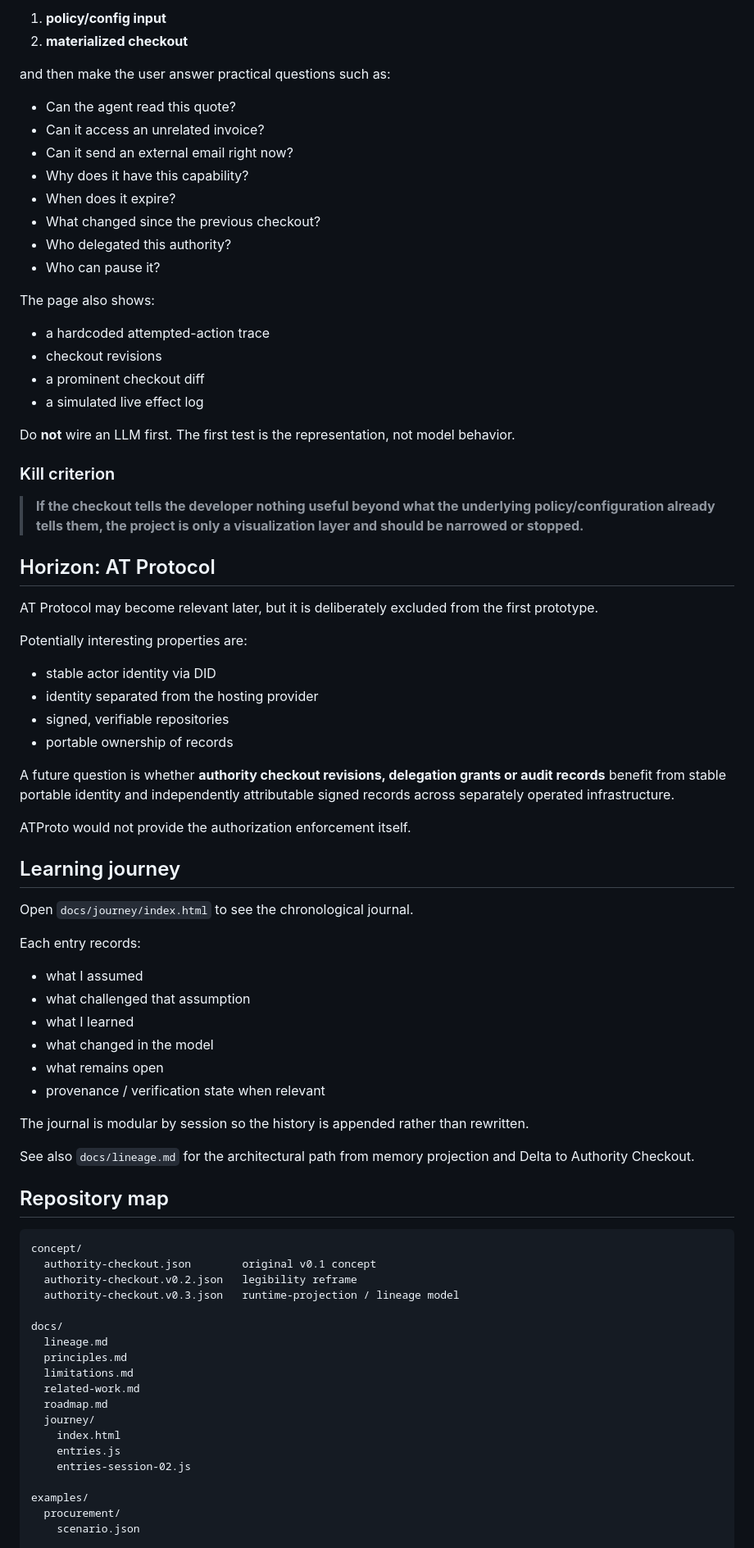
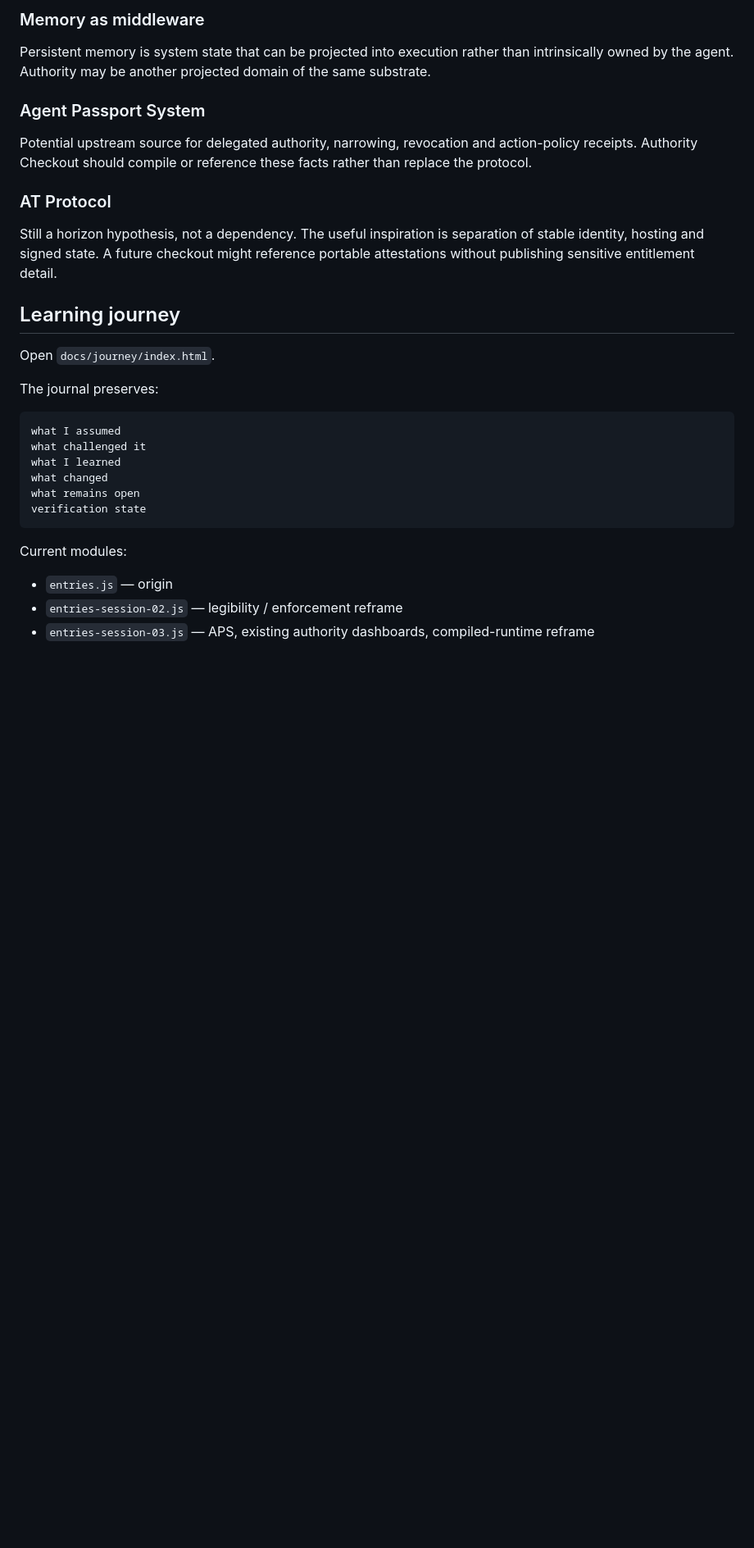
Before and after one commit to blackmath88/authority-checkout, a Markdown page: README.md, the part around one of its changes. Shown at 82% size. Rendered like a GitHub page; blank space fills up the shorter version.

Commit message:
Reframe README around compiled runtime checkout

````diff
--- a/README.md
+++ b/README.md
@@ -140,83 +160,34 @@ The first prototype should compare:
 
-1. **policy/config input**
-2. **materialized checkout**
+### Memory as middleware
 
-and then make the user answer practical questions such as:
+Persistent memory is system state that can be projected into execution rather than intrinsically owned by the agent. Authority may be another projected domain of the same substrate.
 
-- Can the agent read this quote?
-- Can it access an unrelated invoice?
-- Can it send an external email right now?
-- Why does it have this capability?
-- When does it expire?
-- What changed since the previous checkout?
-- Who delegated this authority?
-- Who can pause it?
+### Agent Passport System
 
-The page also shows:
+Potential upstream source for delegated authority, narrowing, revocation and action-policy receipts. Authority Checkout should compile or reference these facts rather than replace the protocol.
 
-- a hardcoded attempted-action trace
-- checkout revisions
-- a prominent checkout diff
-- a simulated live effect log
+### AT Protocol
 
-Do **not** wire an LLM first. The first test is the representation, not model behavior.
-
-### Kill criterion
-
-> **If the checkout tells the developer nothing useful beyond what the underlying policy/configuration already tells them, the project is only a visualization layer and should be narrowed or stopped.**
-
-## Horizon: AT Protocol
-
-AT Protocol may become relevant later, but it is deliberately excluded from the first prototype.
-
-Potentially interesting properties are:
-
-- stable actor identity via DID
-- identity separated from the hosting provider
-- signed, verifiable repositories
-- portable ownership of records
-
-A future question is whether **authority checkout revisions, delegation grants or audit records** benefit from stable portable identity and independently attributable signed records across separately operated infrastructure.
-
-ATProto would not provide the authorization enforcement itself.
+Still a horizon hypothesis, not a dependency. The useful inspiration is separation of stable identity, hosting and signed state. A future checkout might reference portable attestations without publishing sensitive entitlement detail.
 
 ## Learning journey
 
-Open `docs/journey/index.html` to see the chronological journal.
+Open `docs/journey/index.html`.
 
-Each entry records:
-
-- what I assumed
-- what challenged that assumption
-- what I learned
-- what changed in the model
-- what remains open
-- provenance / verification state when relevant
-
-The journal is modular by session so the history is appended rather than rewritten.
-
-See also `docs/lineage.md` for the architectural path from memory projection and Delta to Authority Checkout.
-
-## Repository map
+The journal preserves:
 
 ```text
-concept/
-  authority-checkout.json        original v0.1 concept
-  authority-checkout.v0.2.json   legibility reframe
-  authority-checkout.v0.3.json   runtime-projection / lineage model
+what I assumed
+what challenged it
+what I learned
+what changed
+what remains open
+verification state
+```
 
-docs/
-  lineage.md
-  principles.md
-  limitations.md
-  related-work.md
-  roadmap.md
-  journey/
-    index.html
-    entries.js
-    entries-session-02.js
+Current modules:
 
-examples/
-  procurement/
-    scenario.json
+- `entries.js` — origin
+- `entries-session-02.js` — legibility / enforcement reframe
+- `entries-session-03.js` — APS, existing authority dashboards, compiled-runtime reframe
 
````
Also changed, not shown: other parts of README.md (+94 -67 lines).
